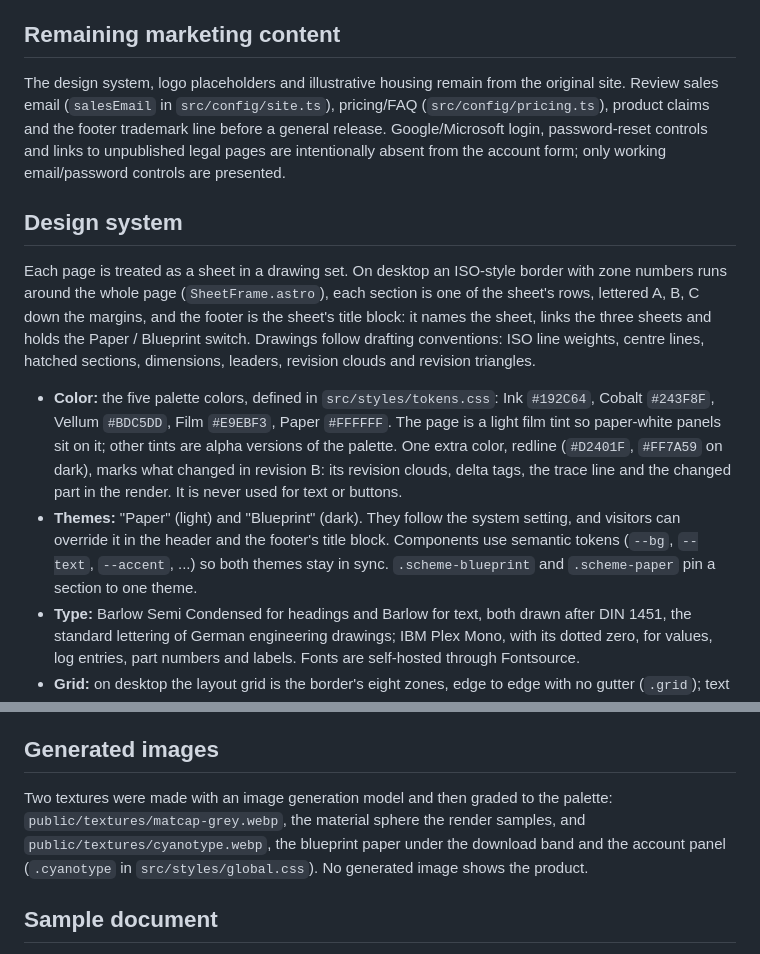
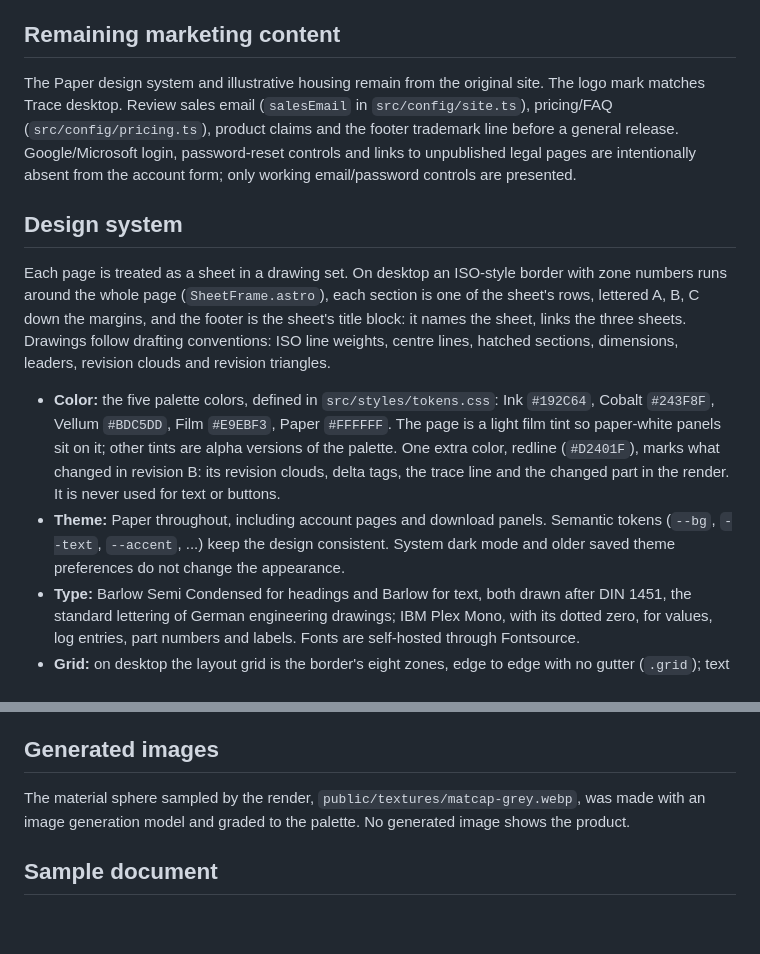
Before and after one commit to zungy/tracenz, a Markdown page: README.md, 2 parts joined by grey strips. Rendered like a GitHub page; blank space fills up the shorter version.

Commit message:
Document Paper-only styling and shared Trace branding

```diff
--- a/README.md
+++ b/README.md
@@ -107,7 +107,7 @@ macOS builds or install desktop updates automatically.
 
 ## Remaining marketing content
 
-The design system, logo placeholders and illustrative housing remain from the original site.
+The Paper design system and illustrative housing remain from the original site. The logo mark matches Trace desktop.
 Review sales email (`salesEmail` in `src/config/site.ts`), pricing/FAQ (`src/config/pricing.ts`),
 product claims and the footer trademark line before a general release. Google/Microsoft login,
 password-reset controls and links to unpublished legal pages are intentionally absent from the
@@ -118,20 +118,19 @@ account form; only working email/password controls are presented.
 Each page is treated as a sheet in a drawing set. On desktop an ISO-style border with zone
 numbers runs around the whole page (`SheetFrame.astro`), each section is one of the sheet's rows,
 lettered A, B, C down the margins, and the footer is the sheet's title block: it names the sheet,
-links the three sheets and holds the Paper / Blueprint switch. Drawings follow drafting
+links the three sheets. Drawings follow drafting
 conventions: ISO line weights, centre lines, hatched sections, dimensions, leaders, revision
 clouds and revision triangles.
 
 - **Color:** the five palette colors, defined in `src/styles/tokens.css`: Ink `#192C64`,
   Cobalt `#243F8F`, Vellum `#BDC5DD`, Film `#E9EBF3`, Paper `#FFFFFF`. The page is a light film
   tint so paper-white panels sit on it; other tints are alpha versions of the palette. One extra
-  color, redline (`#D2401F`, `#FF7A59` on dark), marks what changed in revision B: its revision
+  color, redline (`#D2401F`), marks what changed in revision B: its revision
   clouds, delta tags, the trace line and the changed part in the render. It is never used for
   text or buttons.
-- **Themes:** "Paper" (light) and "Blueprint" (dark). They follow the system setting, and
-  visitors can override it in the header and the footer's title block. Components use semantic
-  tokens (`--bg`, `--text`, `--accent`, ...) so both themes stay in sync. `.scheme-blueprint`
-  and `.scheme-paper` pin a section to one theme.
+- **Theme:** Paper throughout, including account pages and download panels. Semantic tokens
+  (`--bg`, `--text`, `--accent`, ...) keep the design consistent. System dark mode and older
+  saved theme preferences do not change the appearance.
 - **Type:** Barlow Semi Condensed for headings and Barlow for text, both drawn after DIN 1451,
   the standard lettering of German engineering drawings; IBM Plex Mono, with its dotted zero,
   for values, log entries, part numbers and labels. Fonts are self-hosted through Fontsource.
@@ -164,10 +163,8 @@ shows the part is derived from it:
 
 ## Generated images
 
-Two textures were made with an image generation model and then graded to the palette:
-`public/textures/matcap-grey.webp`, the material sphere the render samples, and
-`public/textures/cyanotype.webp`, the blueprint paper under the download band and the account
-panel (`.cyanotype` in `src/styles/global.css`). No generated image shows the product.
+The material sphere sampled by the render, `public/textures/matcap-grey.webp`, was made
+with an image generation model and graded to the palette. No generated image shows the product.
 
 ## Sample document
 
```
